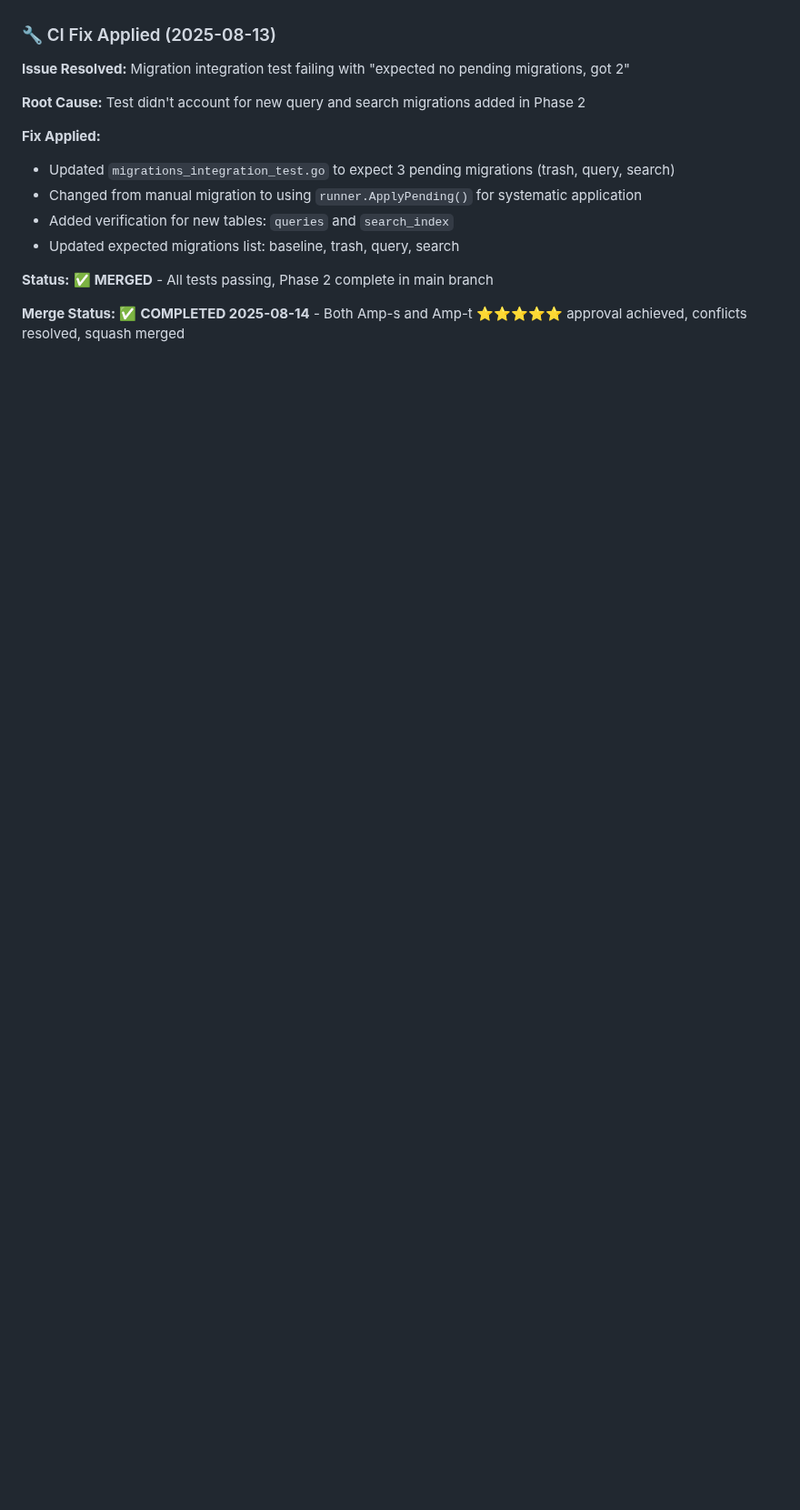
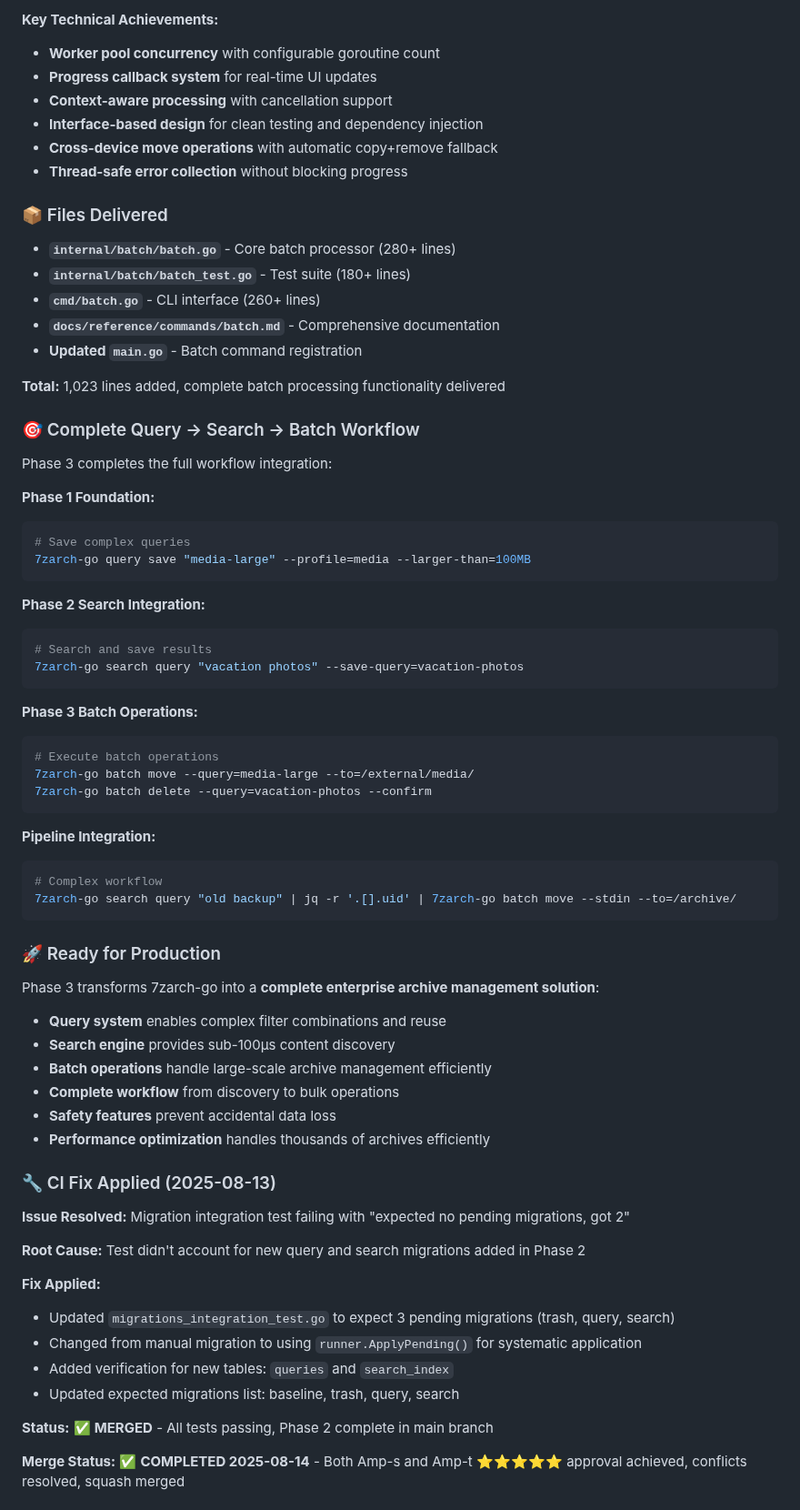
Before and after one commit to adamstac/7zarch-go, a Markdown page: docs/7eps/7ep-0007-enhanced-mas-operations.md, the part around one of its changes. Shown at 91% size. Rendered like a GitHub page; blank space fills up the shorter version.

````diff
--- a/docs/7eps/7ep-0007-enhanced-mas-operations.md
+++ b/docs/7eps/7ep-0007-enhanced-mas-operations.md
@@ -116,3 +184,59 @@ Phase 2 search engine provides the foundation for Phase 3 (Batch Operations):
+**Key Technical Achievements:**
+- **Worker pool concurrency** with configurable goroutine count
+- **Progress callback system** for real-time UI updates
+- **Context-aware processing** with cancellation support
+- **Interface-based design** for clean testing and dependency injection
+- **Cross-device move operations** with automatic copy+remove fallback
+- **Thread-safe error collection** without blocking progress
+
+### 📦 Files Delivered
+
+- **`internal/batch/batch.go`** - Core batch processor (280+ lines)
+- **`internal/batch/batch_test.go`** - Test suite (180+ lines)
+- **`cmd/batch.go`** - CLI interface (260+ lines)
+- **`docs/reference/commands/batch.md`** - Comprehensive documentation
+- **Updated `main.go`** - Batch command registration
+
+**Total:** 1,023 lines added, complete batch processing functionality delivered
+
+### 🎯 Complete Query → Search → Batch Workflow
+
+Phase 3 completes the full workflow integration:
+
+**Phase 1 Foundation:**
+```bash
+# Save complex queries
+7zarch-go query save "media-large" --profile=media --larger-than=100MB
+```
+
+**Phase 2 Search Integration:**
+```bash
+# Search and save results
+7zarch-go search query "vacation photos" --save-query=vacation-photos
+```
+
+**Phase 3 Batch Operations:**
+```bash
+# Execute batch operations
+7zarch-go batch move --query=media-large --to=/external/media/
+7zarch-go batch delete --query=vacation-photos --confirm
+```
+
+**Pipeline Integration:**
+```bash
+# Complex workflow
+7zarch-go search query "old backup" | jq -r '.[].uid' | 7zarch-go batch move --stdin --to=/archive/
+```
+
+### 🚀 Ready for Production
+
+Phase 3 transforms 7zarch-go into a **complete enterprise archive management solution**:
+- **Query system** enables complex filter combinations and reuse
+- **Search engine** provides sub-100µs content discovery
+- **Batch operations** handle large-scale archive management efficiently
+- **Complete workflow** from discovery to bulk operations
+- **Safety features** prevent accidental data loss
+- **Performance optimization** handles thousands of archives efficiently
 
 ### 🔧 CI Fix Applied (2025-08-13)
 
````
Also changed, not shown: other parts of docs/7eps/7ep-0007-enhanced-mas-operations.md (+83 -11 lines), CLAUDE.md (+9 -8 lines), docs/7eps/index.md (+1 -1 lines).
